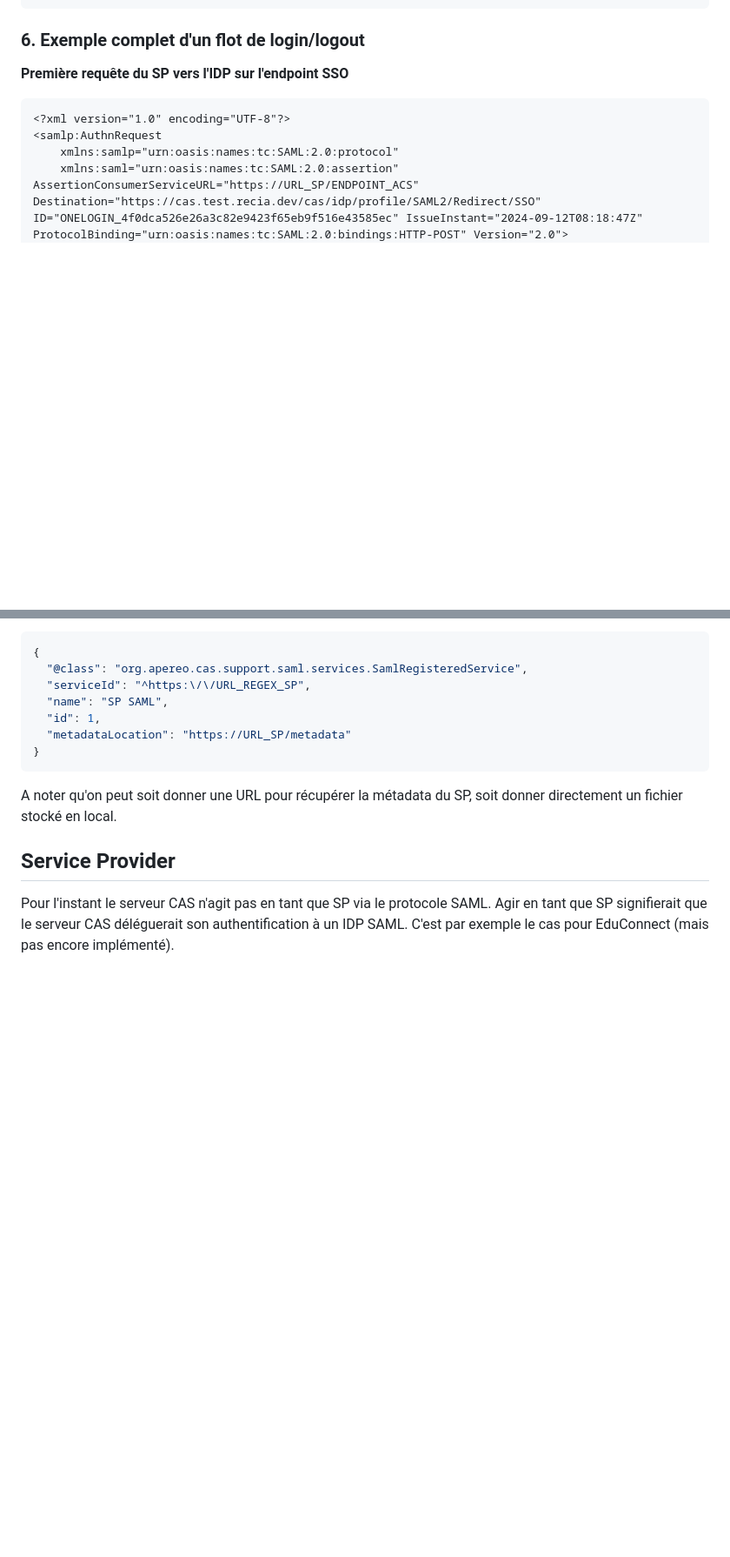
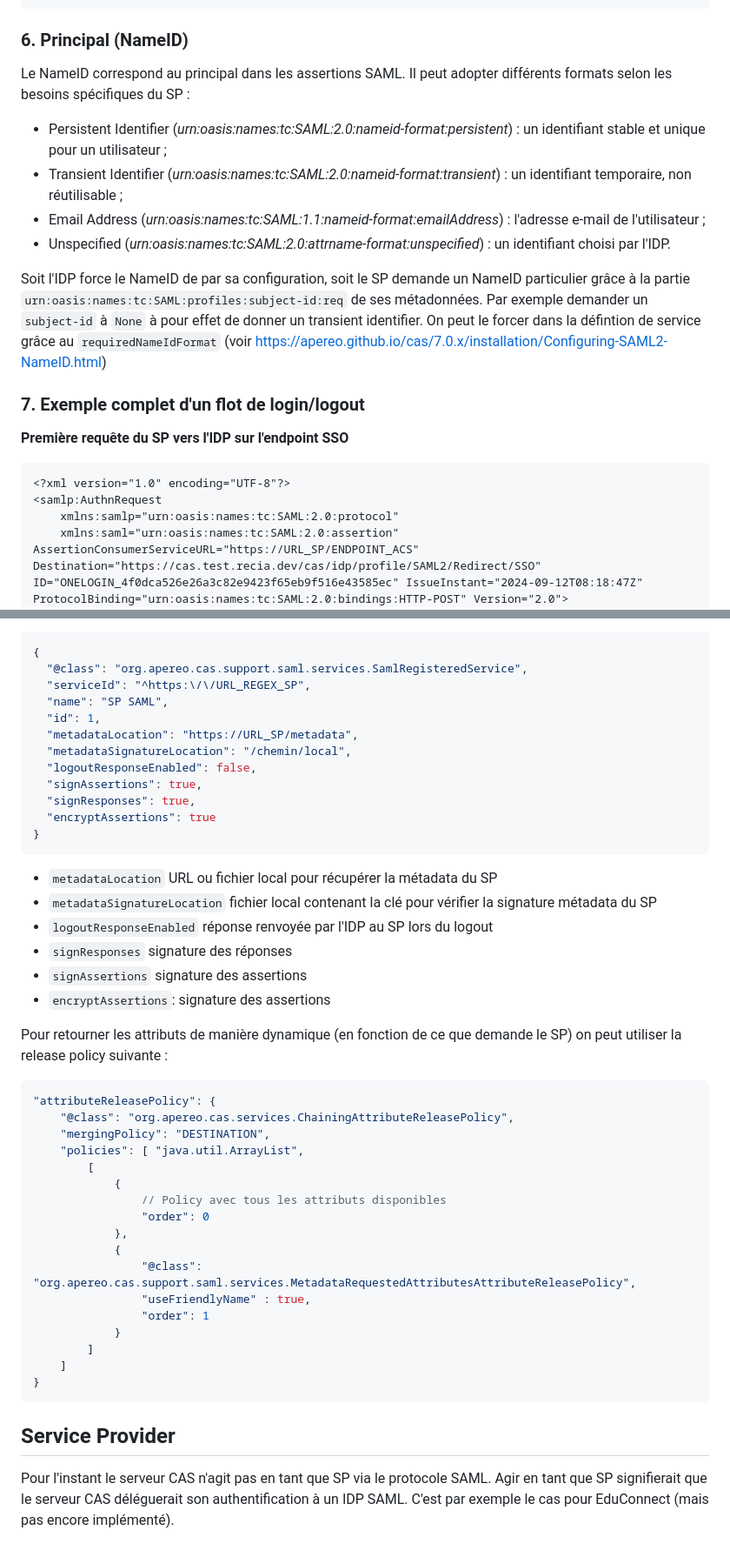
Before and after one commit to GIP-RECIA/cas-war-overlay, a Markdown page: docs/SAML.md, 2 parts joined by grey strips. Shown: that part at 87% size. Rendered like a GitHub page; blank space fills up the shorter version.

Commit message:
docs: amélioration doc SAML

````diff
--- a/docs/SAML.md
+++ b/docs/SAML.md
@@ -112,7 +113,18 @@ Chaque entité donne la liste des bindings qu'il supporte pour chaque endpoint.
 <SingleLogoutService Binding="urn:oasis:names:tc:SAML:2.0:bindings:HTTP-Redirect" Location="https://cas.test.recia.dev/cas/idp/profile/SAML2/Redirect/SLO"/>
 ```
 
-### 6. Exemple complet d'un flot de login/logout
+### 6. Principal (NameID)
+
+Le NameID correspond au principal dans les assertions SAML. Il peut adopter différents formats selon les besoins spécifiques du SP :
+- Persistent Identifier (*urn:oasis:names:tc:SAML:2.0:nameid-format:persistent*) : un identifiant stable et unique pour un utilisateur ;
+- Transient Identifier (*urn:oasis:names:tc:SAML:2.0:nameid-format:transient*) : un identifiant temporaire, non réutilisable ;
+- Email Address (*urn:oasis:names:tc:SAML:1.1:nameid-format:emailAddress*) : l'adresse e-mail de l'utilisateur ;
+- Unspecified (*urn:oasis:names:tc:SAML:2.0:attrname-format:unspecified*) : un identifiant choisi par l'IDP.
+
+Soit l'IDP force le NameID de par sa configuration, soit le SP demande un NameID particulier grâce à la partie `urn:oasis:names:tc:SAML:profiles:subject-id:req` de ses métadonnées. Par exemple demander un `subject-id` à `None` à pour effet de donner un transient identifier. On peut le forcer dans la défintion de service grâce au `requiredNameIdFormat` (voir https://apereo.github.io/cas/7.0.x/installation/Configuring-SAML2-NameID.html)
+
+
+### 7. Exemple complet d'un flot de login/logout
 
 **Première requête du SP vers l'IDP sur l'endpoint SSO**
 ```xml
@@ -247,10 +259,42 @@ On a juste à ajouter un service qui correspond au SP qu'on veut autoriser à co
   "serviceId": "^https:\/\/URL_REGEX_SP",
   "name": "SP SAML",
   "id": 1,
-  "metadataLocation": "https://URL_SP/metadata"
+  "metadataLocation": "https://URL_SP/metadata",
+  "metadataSignatureLocation": "/chemin/local",
+  "logoutResponseEnabled": false,
+  "signAssertions": true,
+  "signResponses": true,
+  "encryptAssertions": true
 }
 ```
-A noter qu'on peut soit donner une URL pour récupérer la métadata du SP, soit donner directement un fichier stocké en local.
+- `metadataLocation` URL ou fichier local pour récupérer la métadata du SP
+- `metadataSignatureLocation` fichier local contenant la clé pour vérifier la signature métadata du SP
+- `logoutResponseEnabled` réponse renvoyée par l'IDP au SP lors du logout
+- `signResponses` signature des réponses
+- `signAssertions` signature des assertions
+- `encryptAssertions`: signature des assertions
+
+Pour retourner les attributs de manière dynamique (en fonction de ce que demande le SP) on peut utiliser la release policy suivante :
+
+```json
+"attributeReleasePolicy": {
+	"@class": "org.apereo.cas.services.ChainingAttributeReleasePolicy",
+	"mergingPolicy": "DESTINATION",
+	"policies": [ "java.util.ArrayList",
+		[
+			{
+				// Policy avec tous les attributs disponibles
+				"order": 0
+			},
+			{
+				"@class": "org.apereo.cas.support.saml.services.MetadataRequestedAttributesAttributeReleasePolicy",
+				"useFriendlyName" : true,
+				"order": 1
+			}
+		]
+	]
+}
+```
 
 ## Service Provider
 
````
Also changed, not shown: other parts of docs/SAML.md (+6 -5 lines), README.md (+1 -1 lines), docs/ATTRIBUTES.md (+1 -0 lines).
